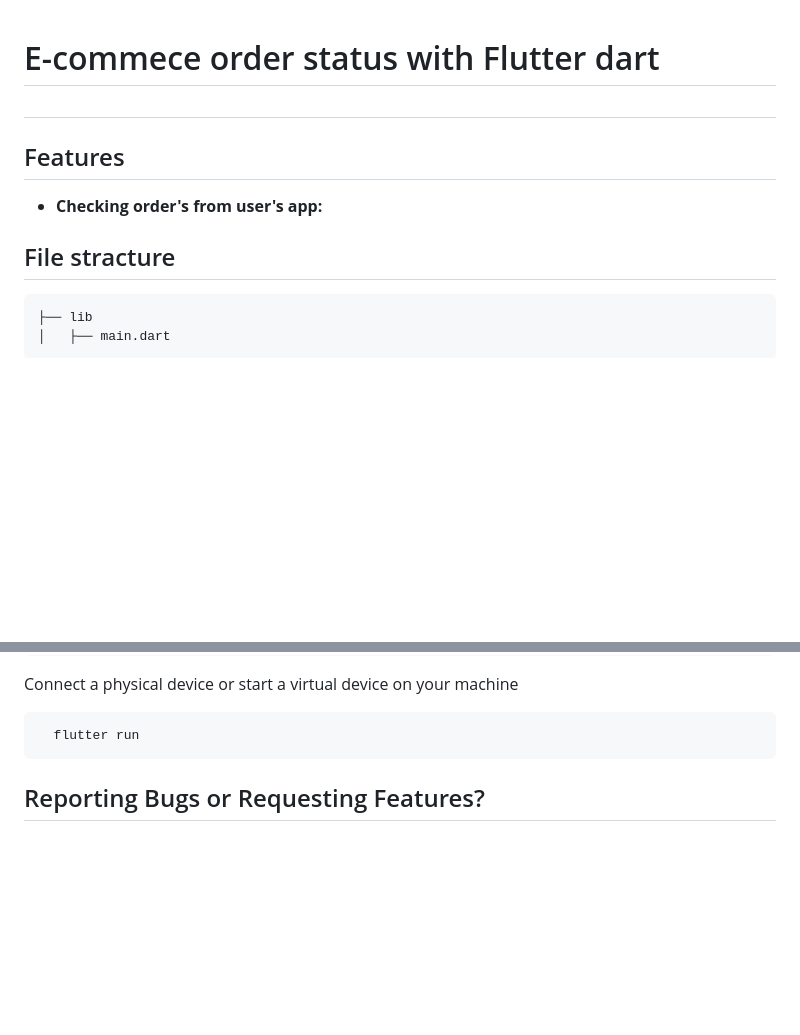
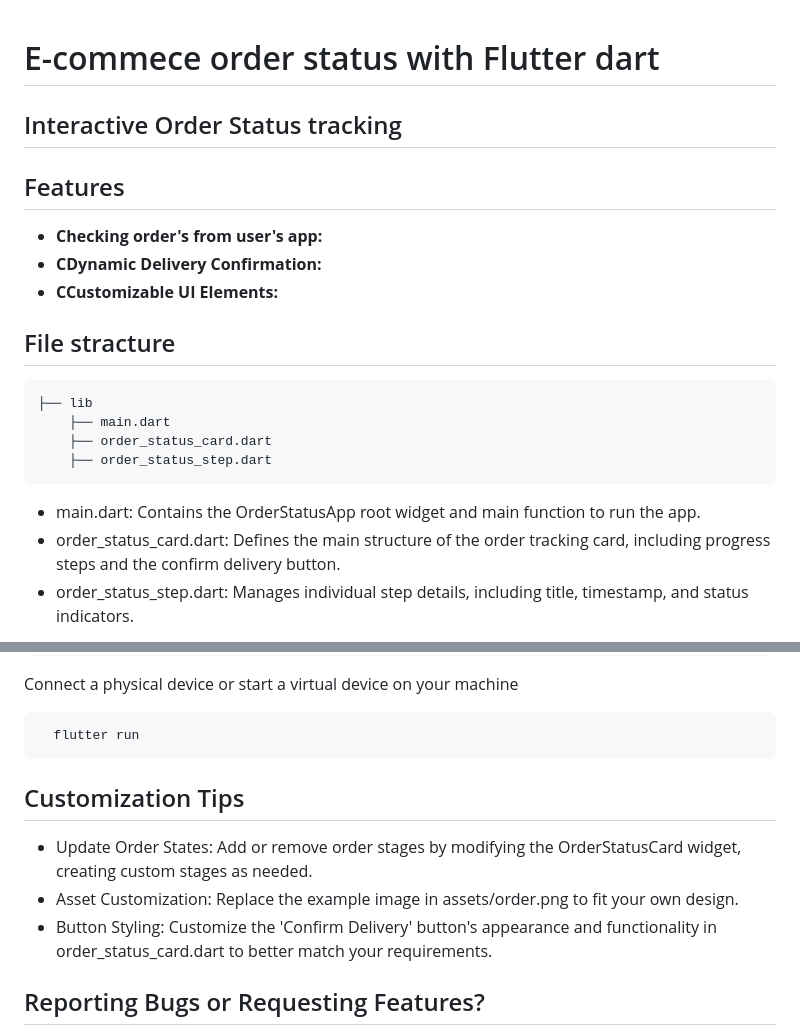
Before and after one commit to abdulawalarif/order_status, a Markdown page: README.md, 2 parts joined by grey strips. Drawn GitHub-style; blank space fills up the shorter version.

Commit message:
Added a readme

````diff
--- a/README.md
+++ b/README.md
@@ -1,18 +1,23 @@
 
 # E-commece order status with Flutter dart
 
-##
-
-
+  ## Interactive Order Status tracking
 
 
 ## Features
 * **Checking order's from user's app:**
+* **CDynamic Delivery Confirmation:**
+* **CCustomizable UI Elements:**
 
 ## File stracture
 
 
     ├── lib
-    │   ├── main.dart
+        ├── main.dart
+        ├── order_status_card.dart
+        ├── order_status_step.dart
 
+  - main.dart: Contains the OrderStatusApp root widget and main function to run the app.
+  - order_status_card.dart: Defines the main structure of the order tracking card, including progress steps and the confirm delivery button.
+  - order_status_step.dart: Manages individual step details, including title, timestamp, and status indicators.
 
@@ -49,7 +54,10 @@ Connect a physical device or start a virtual device on your machine
   flutter run
 ```
 
-
+## Customization Tips
+- Update Order States: Add or remove order stages by modifying the OrderStatusCard widget, creating custom stages as needed.
+- Asset Customization: Replace the example image in assets/order.png to fit your own design.
+- Button Styling: Customize the 'Confirm Delivery' button's appearance and functionality in order_status_card.dart to better match your requirements.
 
 ## Reporting Bugs or Requesting Features?
 
````
Also changed, not shown: other parts of README.md (+4 -4 lines), demo/one.jpg (added), demo/two.jpg (added), 3 other files.
